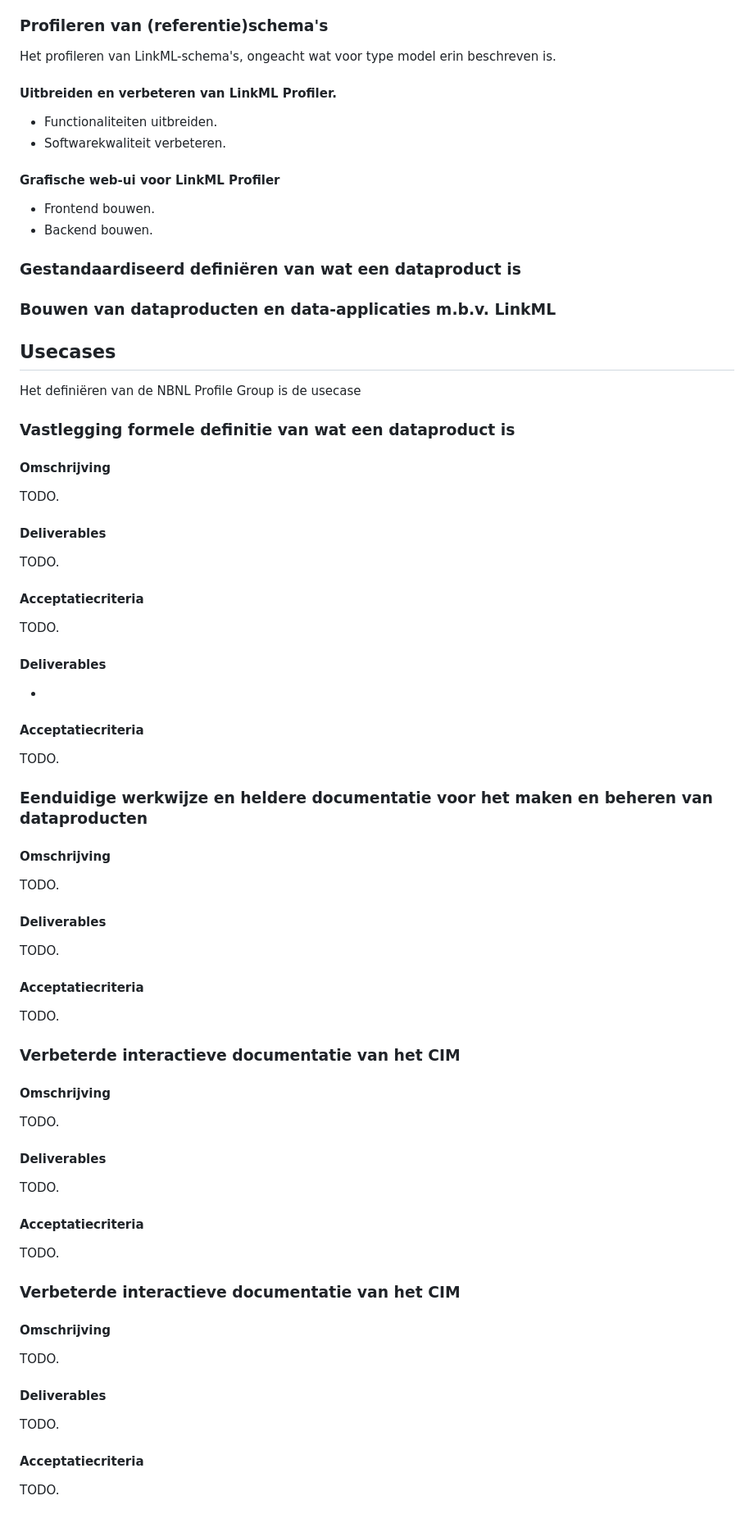
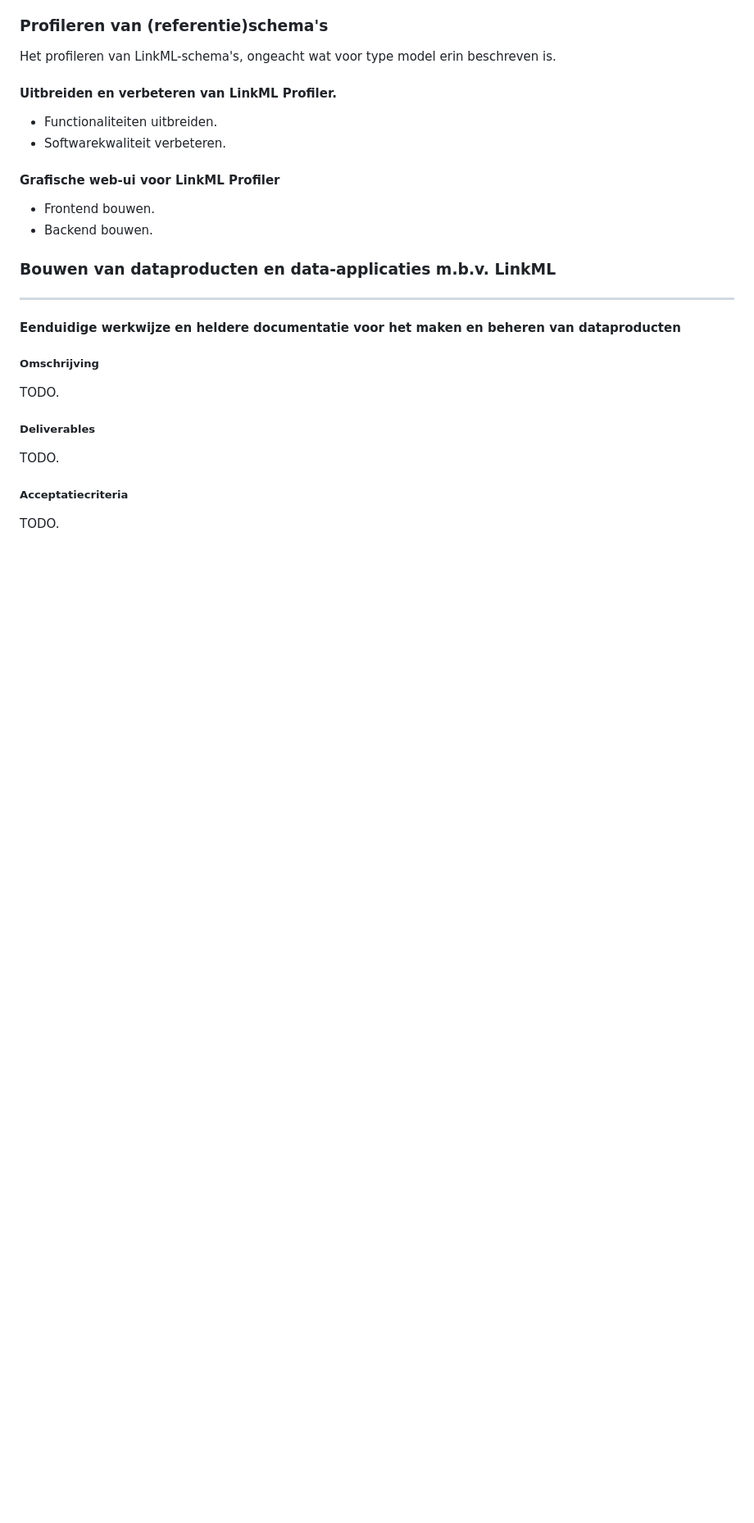
Before and after one commit to Netbeheer-Nederland/doc-linkml-werkzaamheden, a Markdown page: README.md, the part around one of its changes. Shown at 82% size. Rendered like a GitHub page; blank space fills up the shorter version.

```diff
--- a/README.md
+++ b/README.md
@@ -131,74 +139,26 @@ Het profileren van LinkML-schema's, ongeacht wat voor type model erin beschreven
 * Frontend bouwen.
 * Backend bouwen.
 
-### Gestandaardiseerd definiëren van wat een dataproduct is
-
 ### Bouwen van dataproducten en data-applicaties m.b.v. LinkML
 
-## Usecases
 
-Het definiëren van de NBNL Profile Group is de usecase
 
-### Vastlegging formele definitie van wat een dataproduct is
+---
 
-#### Omschrijving
+
+
+#### Eenduidige werkwijze en heldere documentatie voor het maken en beheren van dataproducten
+
+##### Omschrijving
 
 TODO.
 
-#### Deliverables
+##### Deliverables
 
 TODO.
 
-#### Acceptatiecriteria
+##### Acceptatiecriteria
 
 TODO.
 
-#### Deliverables
-
-*
-
-#### Acceptatiecriteria
-
-TODO.
-
-### Eenduidige werkwijze en heldere documentatie voor het maken en beheren van dataproducten
-
-#### Omschrijving
-
-TODO.
-
-#### Deliverables
-
-TODO.
-
-#### Acceptatiecriteria
-
-TODO.
-
-### Verbeterde interactieve documentatie van het CIM
-
-#### Omschrijving
-
-TODO.
-
-#### Deliverables
-
-TODO.
-
-#### Acceptatiecriteria
-
-TODO.
-
-### Verbeterde interactieve documentatie van het CIM
-
-#### Omschrijving
-
-TODO.
-
-#### Deliverables
-
-TODO.
-
-#### Acceptatiecriteria
-
-TODO.
+###
```
Also changed, not shown: other parts of README.md (+26 -18 lines).
